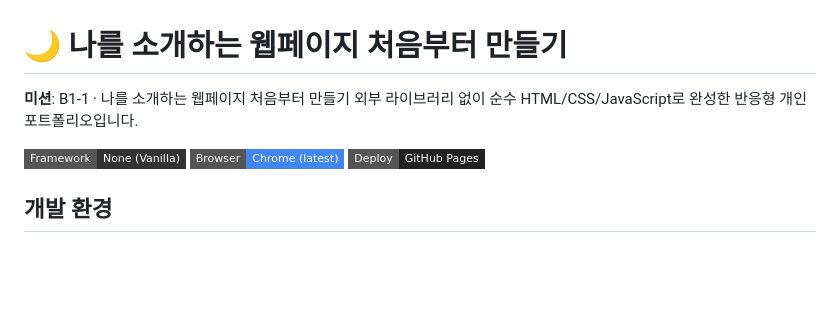
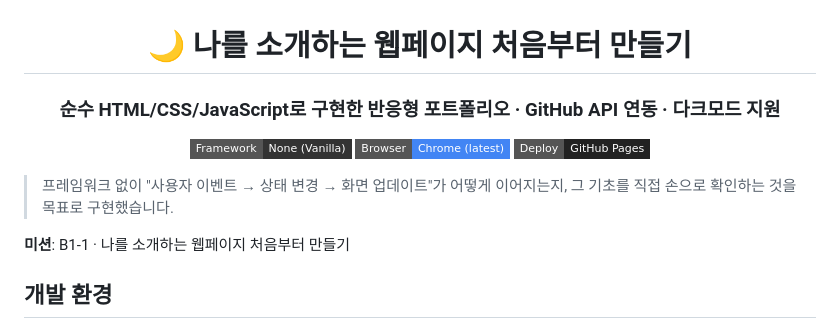
Before and after one commit to segretoo/codyssey-b1-1, a Markdown page: README.md, the part around one of its changes. Drawn GitHub-style; badges without logos; blank space fills up the shorter version.

Commit message:
docs:README.md 형식변경

```diff
--- a/README.md
+++ b/README.md
@@ -1,9 +3,14 @@
 # 🌙 나를 소개하는 웹페이지 처음부터 만들기
 
-**미션**: B1-1 · 나를 소개하는 웹페이지 처음부터 만들기
-외부 라이브러리 없이 순수 HTML/CSS/JavaScript로 완성한 반응형 개인 포트폴리오입니다.
+### 순수 HTML/CSS/JavaScript로 구현한 반응형 포트폴리오 · GitHub API 연동 · 다크모드 지원
 
 ![Framework](https://img.shields.io/badge/Framework-None_(Vanilla)-333333?style=flat-square) ![Browser](https://img.shields.io/badge/Browser-Chrome_(latest)-4285F4?style=flat-square&logo=googlechrome&logoColor=white) ![Deploy](https://img.shields.io/badge/Deploy-GitHub_Pages-222222?style=flat-square&logo=github&logoColor=white)
+
+</div>
+
+> 프레임워크 없이 "사용자 이벤트 → 상태 변경 → 화면 업데이트"가 어떻게 이어지는지, 그 기초를 직접 손으로 확인하는 것을 목표로 구현했습니다.
+
+**미션**: B1-1 · 나를 소개하는 웹페이지 처음부터 만들기
 
 ## 개발 환경
 - 에디터: VS Code + Live Server 확장
```
Also changed, not shown: other parts of README.md (+2 -0 lines).
